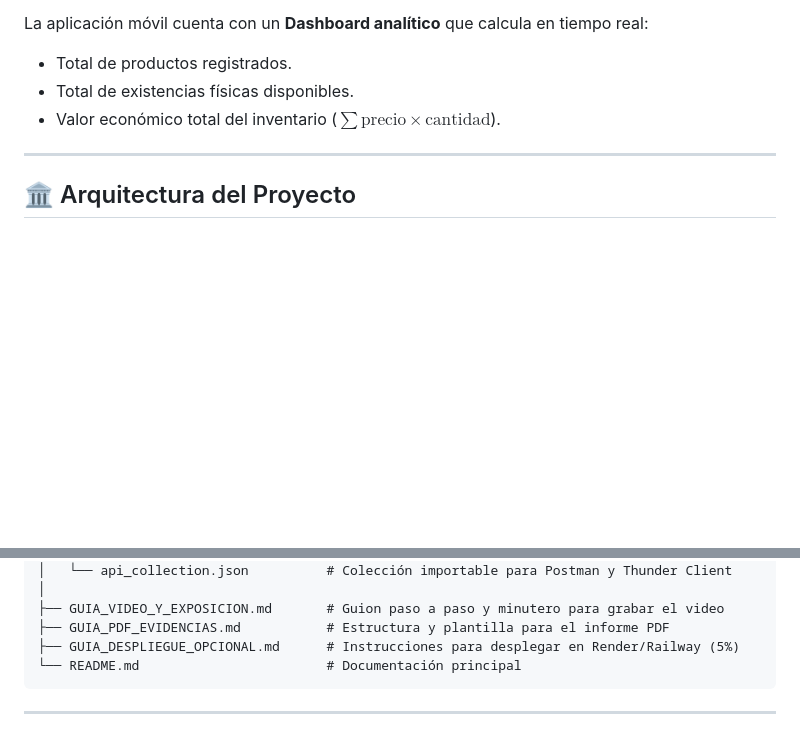
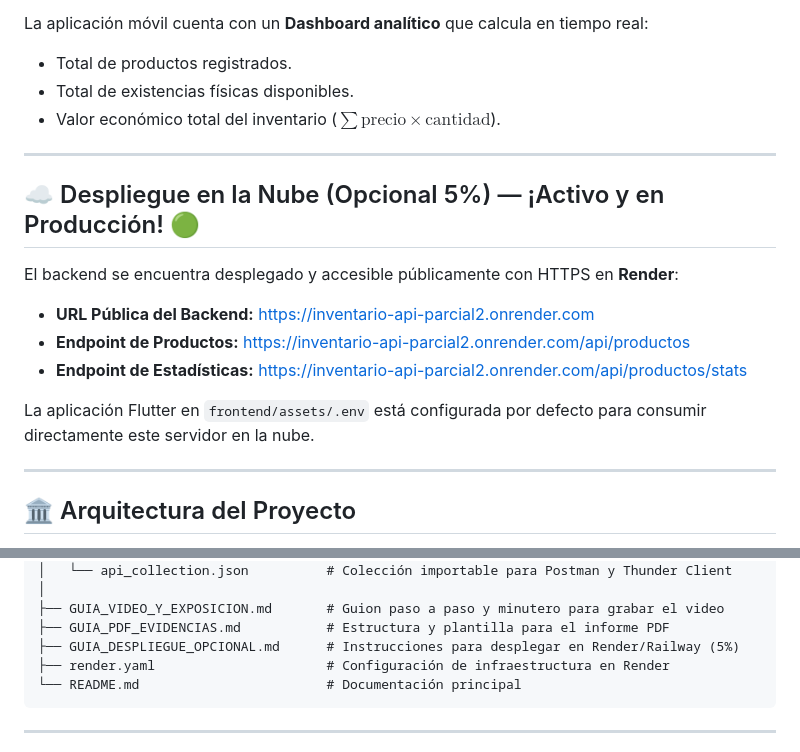
Before and after one commit to Sarincon508/Parcial-moviles-2, a Markdown page: README.md, 2 parts joined by grey strips. Rendered like a GitHub page; blank space fills up the shorter version.

````diff
--- a/README.md
+++ b/README.md
@@ -31,6 +31,18 @@ La aplicación móvil cuenta con un **Dashboard analítico** que calcula en tiem
 - Total de productos registrados.
 - Total de existencias físicas disponibles.
 - Valor económico total del inventario ($\sum \text{precio} \times \text{cantidad}$).
+
+---
+
+## ☁️ Despliegue en la Nube (Opcional 5%) — ¡Activo y en Producción! 🟢
+
+El backend se encuentra desplegado y accesible públicamente con HTTPS en **Render**:
+
+- **URL Pública del Backend:** [https://inventario-api-parcial2.onrender.com](https://inventario-api-parcial2.onrender.com)
+- **Endpoint de Productos:** [https://inventario-api-parcial2.onrender.com/api/productos](https://inventario-api-parcial2.onrender.com/api/productos)
+- **Endpoint de Estadísticas:** [https://inventario-api-parcial2.onrender.com/api/productos/stats](https://inventario-api-parcial2.onrender.com/api/productos/stats)
+
+La aplicación Flutter en `frontend/assets/.env` está configurada por defecto para consumir directamente este servidor en la nube.
 
 ---
 
@@ -152,6 +164,7 @@ El proyecto aplica una estricta **separación de responsabilidades**:
 ├── GUIA_VIDEO_Y_EXPOSICION.md       # Guion paso a paso y minutero para grabar el video
 ├── GUIA_PDF_EVIDENCIAS.md           # Estructura y plantilla para el informe PDF
 ├── GUIA_DESPLIEGUE_OPCIONAL.md      # Instrucciones para desplegar en Render/Railway (5%)
+├── render.yaml                      # Configuración de infraestructura en Render
 └── README.md                        # Documentación principal
 ```
 
````
Also changed, not shown: other parts of README.md (+12 -102 lines), GUIA_PDF_EVIDENCIAS.md (+29 -40 lines).
